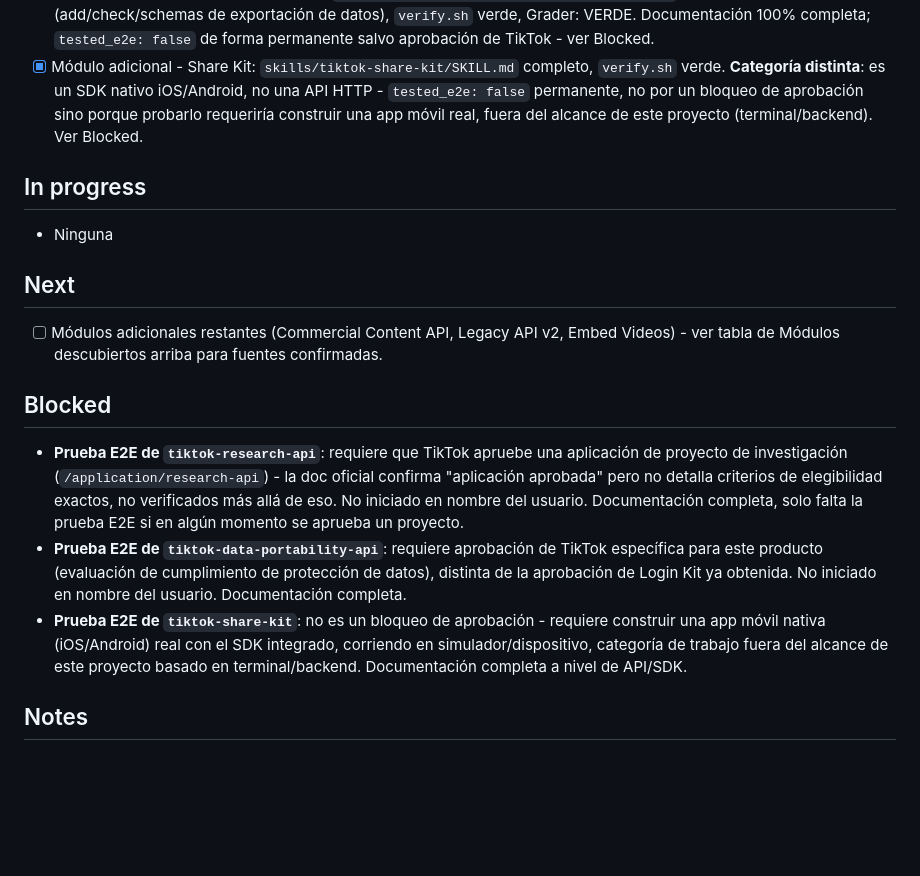
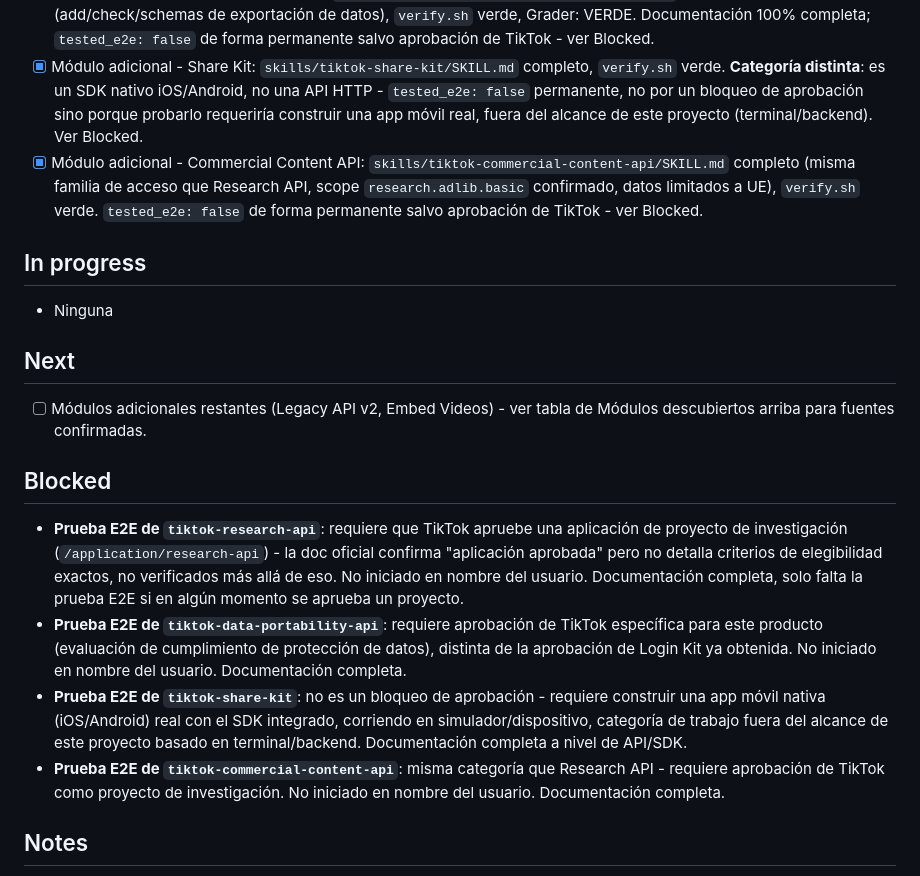
Before and after one commit to NaruXT/research-tiktok, a Markdown page: PROGRESS.md, the part around the change. Drawn GitHub-style; blank space fills up the shorter version.

```diff
--- a/PROGRESS.md
+++ b/PROGRESS.md
@@ -44,17 +44,19 @@ Confirmados por fetch directo a developers.tiktok.com (no inferidos):
 - [x] Módulo adicional - Research API: `skills/tiktok-research-api/SKILL.md` completo (client credentials, query videos/comentarios/cuenta, scope `research.data.basic` confirmado), `verify.sh` verde. Documentación 100% completa; `tested_e2e: false` de forma permanente salvo que se apruebe un proyecto de investigación - ver Blocked. Corregido tras ROJO del Grader (scope faltante, fuente de un endpoint sin citar, callout sobre-específico) - ver commit `ddf6d86`.
 - [x] Módulo adicional - Data Portability API: `skills/tiktok-data-portability-api/SKILL.md` completo (add/check/schemas de exportación de datos), `verify.sh` verde, Grader: VERDE. Documentación 100% completa; `tested_e2e: false` de forma permanente salvo aprobación de TikTok - ver Blocked.
 - [x] Módulo adicional - Share Kit: `skills/tiktok-share-kit/SKILL.md` completo, `verify.sh` verde. **Categoría distinta**: es un SDK nativo iOS/Android, no una API HTTP - `tested_e2e: false` permanente, no por un bloqueo de aprobación sino porque probarlo requeriría construir una app móvil real, fuera del alcance de este proyecto (terminal/backend). Ver Blocked.
+- [x] Módulo adicional - Commercial Content API: `skills/tiktok-commercial-content-api/SKILL.md` completo (misma familia de acceso que Research API, scope `research.adlib.basic` confirmado, datos limitados a UE), `verify.sh` verde. `tested_e2e: false` de forma permanente salvo aprobación de TikTok - ver Blocked.
 
 ## In progress
 - Ninguna
 
 ## Next
-- [ ] Módulos adicionales restantes (Commercial Content API, Legacy API v2, Embed Videos) - ver tabla de Módulos descubiertos arriba para fuentes confirmadas.
+- [ ] Módulos adicionales restantes (Legacy API v2, Embed Videos) - ver tabla de Módulos descubiertos arriba para fuentes confirmadas.
 
 ## Blocked
 - **Prueba E2E de `tiktok-research-api`**: requiere que TikTok apruebe una aplicación de proyecto de investigación (`/application/research-api`) - la doc oficial confirma "aplicación aprobada" pero no detalla criterios de elegibilidad exactos, no verificados más allá de eso. No iniciado en nombre del usuario. Documentación completa, solo falta la prueba E2E si en algún momento se aprueba un proyecto.
 - **Prueba E2E de `tiktok-data-portability-api`**: requiere aprobación de TikTok específica para este producto (evaluación de cumplimiento de protección de datos), distinta de la aprobación de Login Kit ya obtenida. No iniciado en nombre del usuario. Documentación completa.
 - **Prueba E2E de `tiktok-share-kit`**: no es un bloqueo de aprobación - requiere construir una app móvil nativa (iOS/Android) real con el SDK integrado, corriendo en simulador/dispositivo, categoría de trabajo fuera del alcance de este proyecto basado en terminal/backend. Documentación completa a nivel de API/SDK.
+- **Prueba E2E de `tiktok-commercial-content-api`**: misma categoría que Research API - requiere aprobación de TikTok como proyecto de investigación. No iniciado en nombre del usuario. Documentación completa.
 
 ## Notes
 - Los módulos 11 y 12 (Business API, TikTok Shop) están marcados "sin confirmar" a propósito: la inspección inicial de `/docs/en/welcome` y `/doc/overview` no los mostró como parte de developers.tiktok.com. Antes de tratarlos como iteraciones de este mismo repo, hay que confirmar si viven bajo el mismo dominio/OAuth o si son portales de partner completamente distintos con su propio flujo de auth. Esto se reforzó al confirmar Webhooks: la búsqueda mostró que tanto TikTok Business API (business-api.tiktok.com) como TikTok Shop (partner.tiktokshop.com) tienen sus propios webhooks en portales separados - consistente con la sospecha original de que son productos con auth/portal propio, no parte de este mismo flujo.
```
Also changed, not shown: .loop/HANDOFF.md (+5 -3 lines), skills/tiktok-commercial-content-api/SKILL.md (added, +115 -0 lines).
